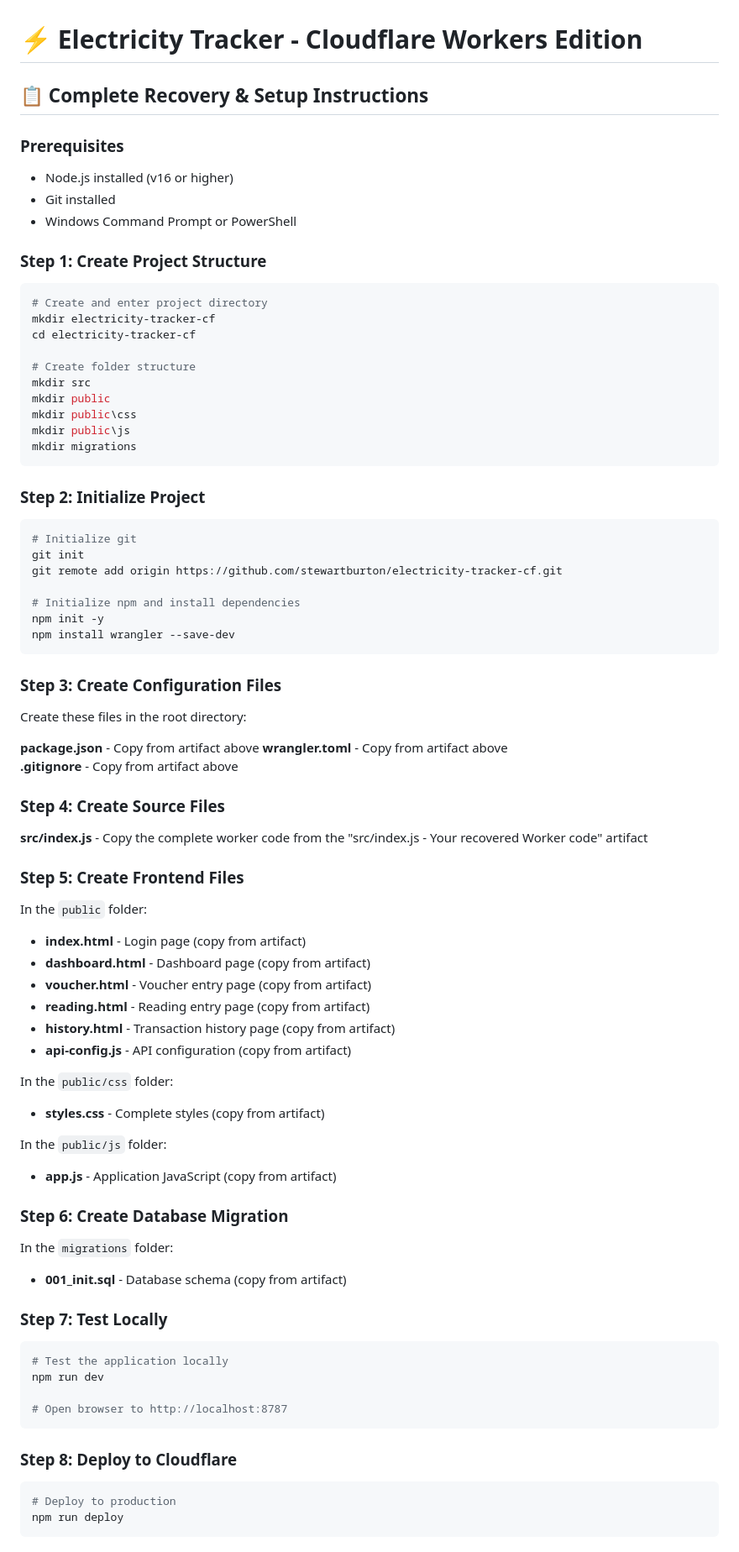
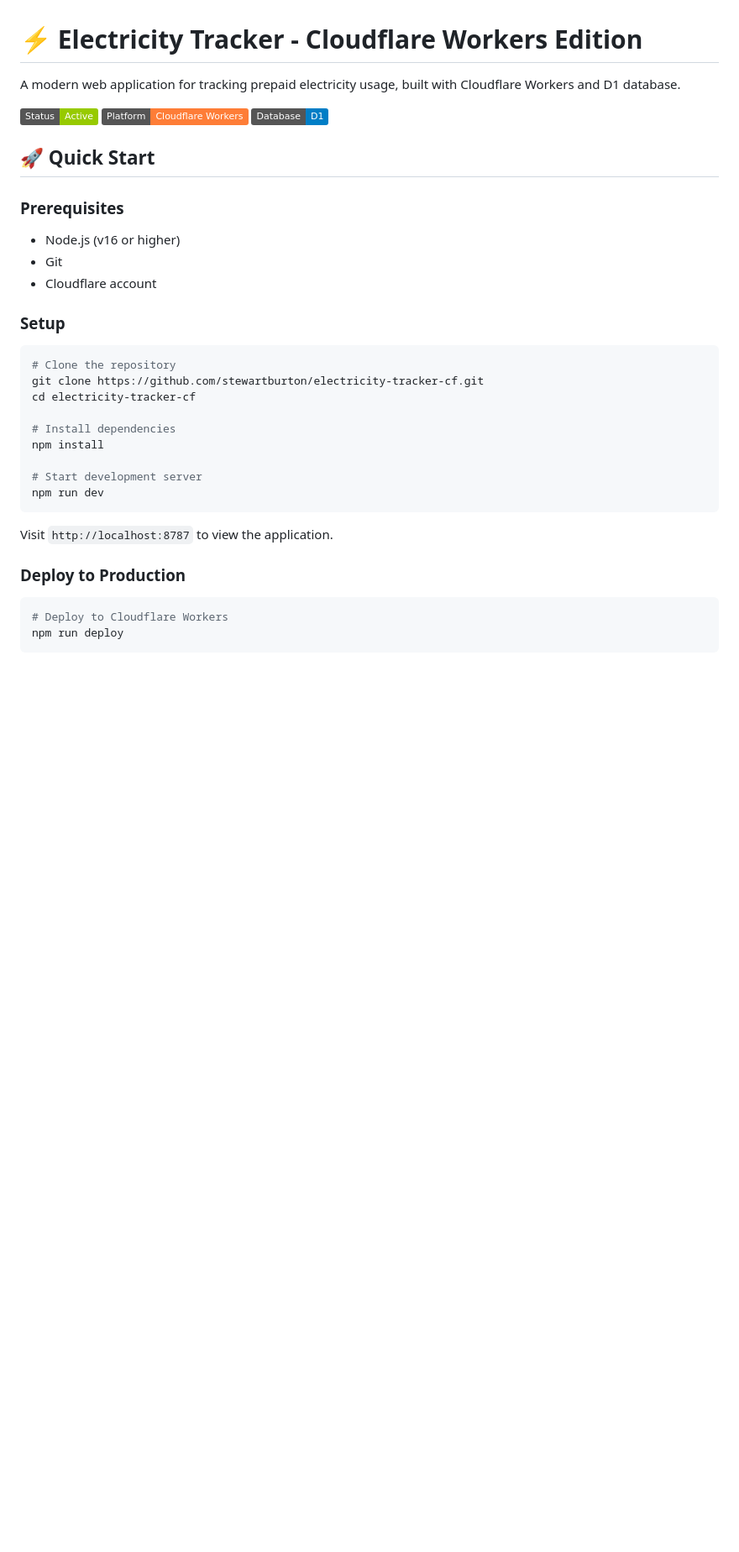
Before and after one commit to stewartburton/electricity-tracker-cf, a Markdown page: README.md, the part around one of its changes. Shown at 84% size. Drawn GitHub-style; badges without logos; blank space fills up the shorter version.

````diff
--- a/README.md
+++ b/README.md
@@ -1,79 +1,34 @@
 # ⚡ Electricity Tracker - Cloudflare Workers Edition
 
-## 📋 Complete Recovery & Setup Instructions
+A modern web application for tracking prepaid electricity usage, built with Cloudflare Workers and D1 database.
+
+![Electricity Tracker Dashboard](https://img.shields.io/badge/Status-Active-green)
+![Cloudflare Workers](https://img.shields.io/badge/Platform-Cloudflare%20Workers-orange)
+![D1 Database](https://img.shields.io/badge/Database-D1-blue)
+
+## 🚀 Quick Start
 
 ### Prerequisites
-- Node.js installed (v16 or higher)
-- Git installed
-- Windows Command Prompt or PowerShell
+- Node.js (v16 or higher)
+- Git
+- Cloudflare account
 
-### Step 1: Create Project Structure
+### Setup
 ```bash
-# Create and enter project directory
-mkdir electricity-tracker-cf
+# Clone the repository
+git clone https://github.com/stewartburton/electricity-tracker-cf.git
 cd electricity-tracker-cf
 
-# Create folder structure
-mkdir src
-mkdir public
-mkdir public\css
-mkdir public\js
-mkdir migrations
+# Install dependencies
+npm install
+
+# Start development server
+npm run dev
 ```
 
-### Step 2: Initialize Project
+Visit `http://localhost:8787` to view the application.
+
+### Deploy to Production
 ```bash
-# Initialize git
-git init
-git remote add origin https://github.com/stewartburton/electricity-tracker-cf.git
-
-# Initialize npm and install dependencies
-npm init -y
-npm install wrangler --save-dev
-```
-
-### Step 3: Create Configuration Files
-
-Create these files in the root directory:
-
-**package.json** - Copy from artifact above
-**wrangler.toml** - Copy from artifact above
-**.gitignore** - Copy from artifact above
-
-### Step 4: Create Source Files
-
-**src/index.js** - Copy the complete worker code from the "src/index.js - Your recovered Worker code" artifact
-
-### Step 5: Create Frontend Files
-
-In the `public` folder:
-- **index.html** - Login page (copy from artifact)
-- **dashboard.html** - Dashboard page (copy from artifact)
-- **voucher.html** - Voucher entry page (copy from artifact)
-- **reading.html** - Reading entry page (copy from artifact)
-- **history.html** - Transaction history page (copy from artifact)
-- **api-config.js** - API configuration (copy from artifact)
-
-In the `public/css` folder:
-- **styles.css** - Complete styles (copy from artifact)
-
-In the `public/js` folder:
-- **app.js** - Application JavaScript (copy from artifact)
-
-### Step 6: Create Database Migration
-
-In the `migrations` folder:
-- **001_init.sql** - Database schema (copy from artifact)
-
-### Step 7: Test Locally
-```bash
-# Test the application locally
-npm run dev
-
-# Open browser to http://localhost:8787
-```
-
-### Step 8: Deploy to Cloudflare
-```bash
-# Deploy to production
+# Deploy to Cloudflare Workers
 npm run deploy
````
Also changed, not shown: other parts of README.md (+88 -32 lines).
